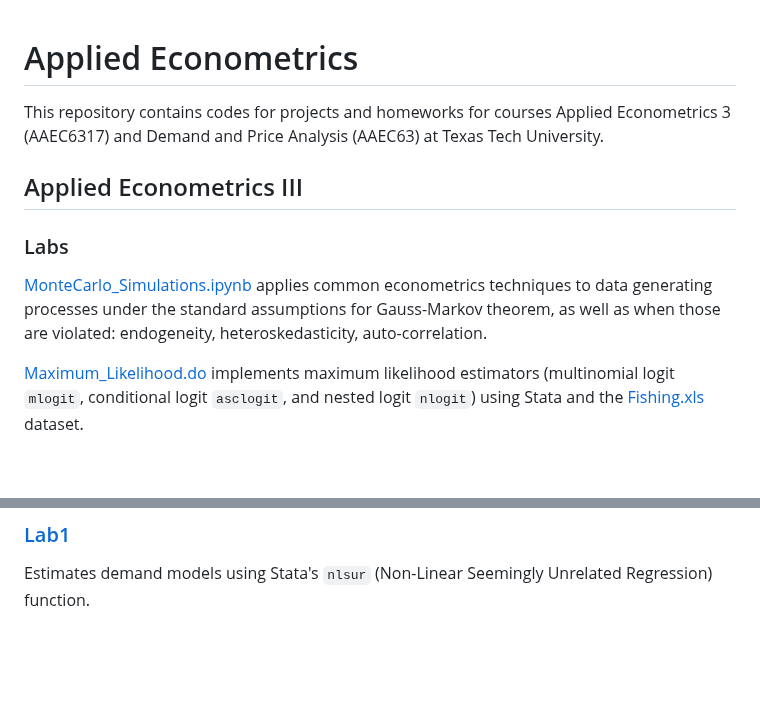
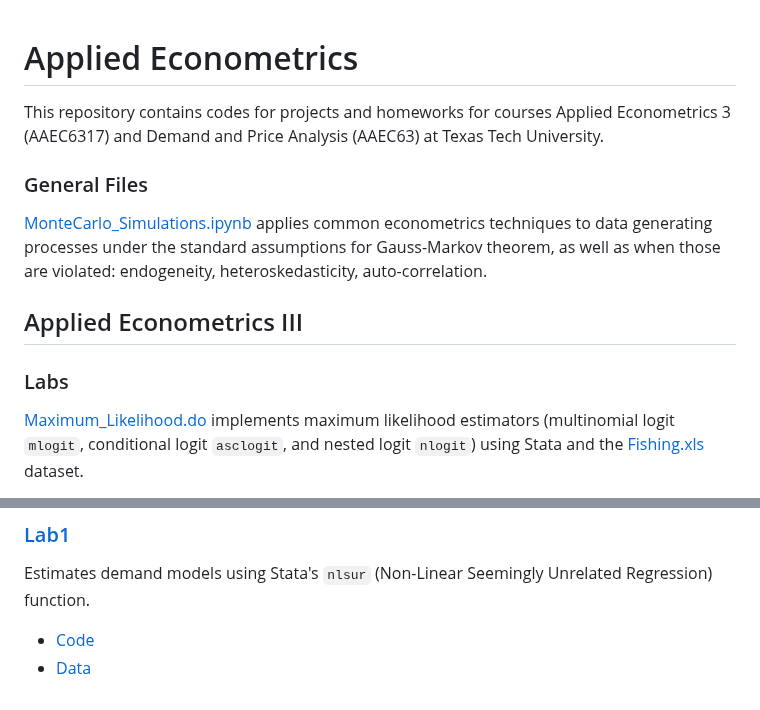
Before and after one commit to jpmvbastos/AppliedEconometrics, a Markdown page: README.md, 2 parts joined by grey strips. Rendered like a GitHub page; blank space fills up the shorter version.

````diff
--- a/README.md
+++ b/README.md
@@ -2,11 +2,13 @@
 
 This repository contains codes for projects and homeworks for courses Applied Econometrics 3 (AAEC6317) and Demand and Price Analysis (AAEC63) at Texas Tech University.
 
+### General Files
+
+[MonteCarlo_Simulations.ipynb](https://github.com/jpmvbastos/AppliedEconometrics/blob/main/MonteCarlo_Simulations.ipynb) applies common econometrics techniques to data generating processes under the standard assumptions for Gauss-Markov theorem, as well as when those are violated: endogeneity, heteroskedasticity, auto-correlation.
+
 ## Applied Econometrics III
 
 ### Labs
-
-[MonteCarlo_Simulations.ipynb](https://github.com/jpmvbastos/AppliedEconometrics3/blob/main/MonteCarlo_Simulations.ipynb) applies common econometrics techniques to data generating processes under the standard assumptions for Gauss-Markov theorem, as well as when those are violated: endogeneity, heteroskedasticity, auto-correlation.
 
 [Maximum_Likelihood.do](https://github.com/jpmvbastos/AppliedEconometrics/blob/main/Labs/Maximum_Likelihood.do) implements maximum likelihood estimators (multinomial logit ```mlogit```, conditional logit ```asclogit```, and nested logit ```nlogit```) using Stata and the [Fishing.xls](https://github.com/jpmvbastos/AppliedEconometrics/blob/main/Labs/Fishing.xls) dataset.
 
@@ -59,3 +61,5 @@ Using firm-level data from the World Bank Enterprise Surveys with around 130,000
 ### [Lab1]()
 
 Estimates demand models using Stata's ```nlsur``` (Non-Linear Seemingly Unrelated Regression) function.
+- [Code]()
+- [Data]()
````
